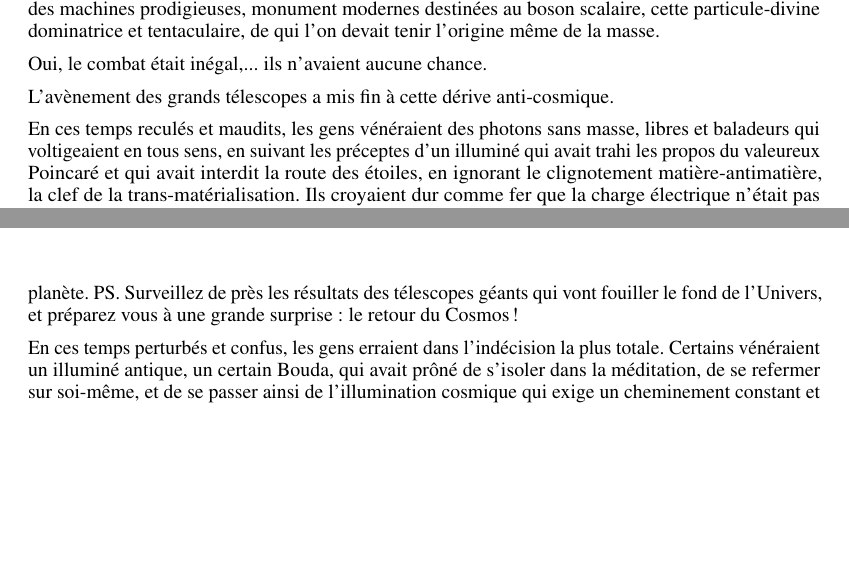
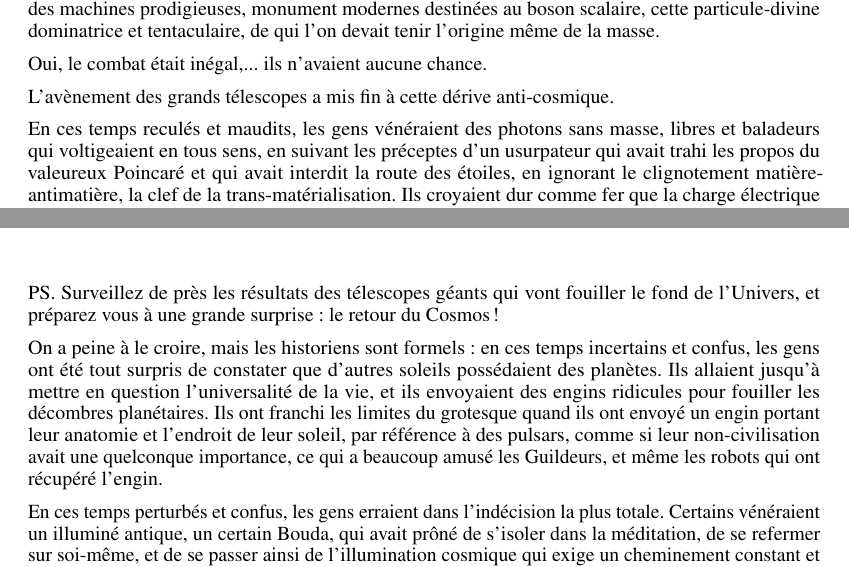
Before and after one commit to hol137/retour-au-cosmos, a LaTeX document (main.tex): two parts of pages 4 and 5 of 73, joined at a grey line, cut so that both start at the same text, the shorter picture padded with empty space. Compiled offline with pdfLaTeX.

Commit message:
Update main.tex

```diff
--- a/main.tex
+++ b/main.tex
@@ -103,8 +103,10 @@ Oui, le combat était inégal,... ils n'avaient aucune chance.
 
 
 
-En ces temps reculés et maudits, les gens vénéraient des photons sans masse, libres et baladeurs qui voltigeaient en tous sens, en suivant les préceptes d'un illuminé qui avait trahi les propos du valeureux Poincaré et qui avait interdit la route des étoiles, en ignorant le clignotement matière-antimatière, la clef de la trans-matérialisation. Ils croyaient dur comme fer que la charge électrique n'était pas un nombre pur quantique, comme la charge de couleur des quarks. Ils pensaient sincèrement que l'Univers avait un début et une histoire, et lui prévoyaient une fin horrible, dans le dénuement le plus complet. Ils avaient écarté le grand Eddington dont chacun admire le clairvoyant calcul du nombre de neutrons dans la partie baryonique complète, incluant la matière noire déphasée, de l'Univers c-observable. Comme ils avaient été jusqu'à adorer le Hasard pur, la Guilde Galactique avait recommandé d'éviter tout contact avec une telle non-civilisation, ne permettant seulement que des survols rapides et touristiques, car ce cas d'abrutissement était pratiquement unique dans la Galaxie. D'aucuns allaient jusqu'à regretter de ne pas avoir laissé leur chance aux dinosaures, et proposaient de projeter sur la planète un nouvel astéroïde dévastateur. Heureusement, l'Article du Millénaire a persuadé les Guildeurs que tout n'était pas encore totalement perdu sur cette malheureuse planète.
+En ces temps reculés et maudits, les gens vénéraient des photons sans masse, libres et baladeurs qui voltigeaient en tous sens, en suivant les préceptes d'un usurpateur qui avait trahi les propos du valeureux Poincaré et qui avait interdit la route des étoiles, en ignorant le clignotement matière-antimatière, la clef de la trans-matérialisation. Ils croyaient dur comme fer que la charge électrique n'était pas un nombre pur quantique, comme la charge de couleur des quarks. Ils pensaient sincèrement que l'Univers avait un début et une histoire, et lui prévoyaient une fin horrible, dans le dénuement le plus complet. Ils avaient écarté le grand Eddington dont chacun admire le clairvoyant calcul du nombre de neutrons dans la partie baryonique complète, incluant la matière noire déphasée, de l'Univers c-observable. Comme ils avaient été jusqu'à adorer le Hasard pur, la Guilde Galactique avait recommandé d'éviter tout contact avec une telle non-civilisation, ne permettant seulement que des survols rapides et touristiques, car ce cas d'abrutissement était pratiquement unique dans la Galaxie. D'aucuns allaient jusqu'à regretter de ne pas avoir laissé leur chance aux dinosaures, et proposaient de projeter sur la planète un nouvel astéroïde dévastateur. Heureusement, l'Article du Millénaire a persuadé les Guildeurs que tout n'était pas encore totalement perdu sur cette malheureuse planète.
 PS. Surveillez de près les résultats des télescopes géants qui vont fouiller le fond de l'Univers, et préparez vous à une grande surprise : le retour du Cosmos !
+
+On a peine à le croire, mais les historiens sont formels : en ces temps incertains et confus, les gens ont été tout surpris de constater que d'autres soleils possédaient des planètes. Ils allaient jusqu'à mettre en question l'universalité de la vie, et ils envoyaient des engins ridicules pour fouiller les décombres planétaires. Ils ont franchi les limites du grotesque quand ils ont envoyé un engin portant leur anatomie et l'endroit de leur soleil, par référence à des pulsars, comme si leur non-civilisation avait une quelconque importance, ce qui a beaucoup amusé les Guildeurs, et même les robots qui ont récupéré l'engin.
 
 
 
```
